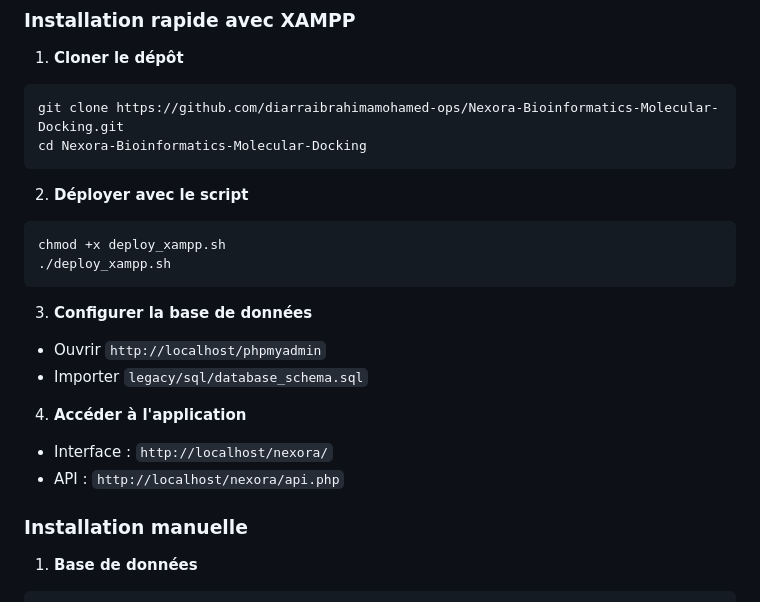
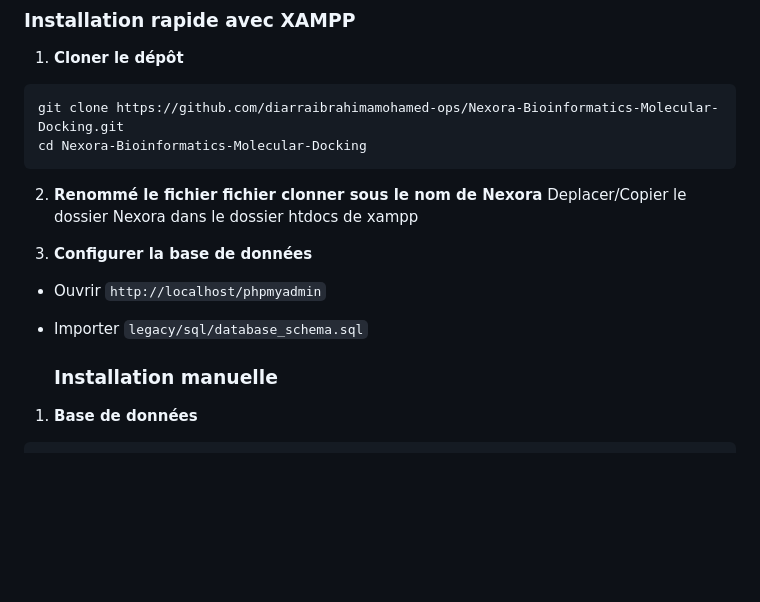
Before and after one commit to diarraibrahimamohamed-ops/Nexora-Bioinformatics-Molecular-Docking, a Markdown page: README_GITHUB.md, the part around one of its changes. Drawn GitHub-style; blank space fills up the shorter version.

````diff
--- a/README_GITHUB.md
+++ b/README_GITHUB.md
@@ -37,21 +36,14 @@ git clone https://github.com/diarraibrahimamohamed-ops/Nexora-Bioinformatics-Mol
 cd Nexora-Bioinformatics-Molecular-Docking
 ```
 
-2. **Déployer avec le script**
-```bash
-chmod +x deploy_xampp.sh
-./deploy_xampp.sh
-```
+2. **Renommé le fichier fichier clonner sous le nom de Nexora**
+   Deplacer/Copier le dossier Nexora dans le dossier htdocs de xampp
 
 3. **Configurer la base de données**
 - Ouvrir `http://localhost/phpmyadmin`
 - Importer `legacy/sql/database_schema.sql`
 
-4. **Accéder à l'application**
-- Interface : `http://localhost/nexora/`
-- API : `http://localhost/nexora/api.php`
-
-### Installation manuelle
+  ### Installation manuelle
 
 1. **Base de données**
 ```bash
````
Also changed, not shown: other parts of README_GITHUB.md (+6 -43 lines).
